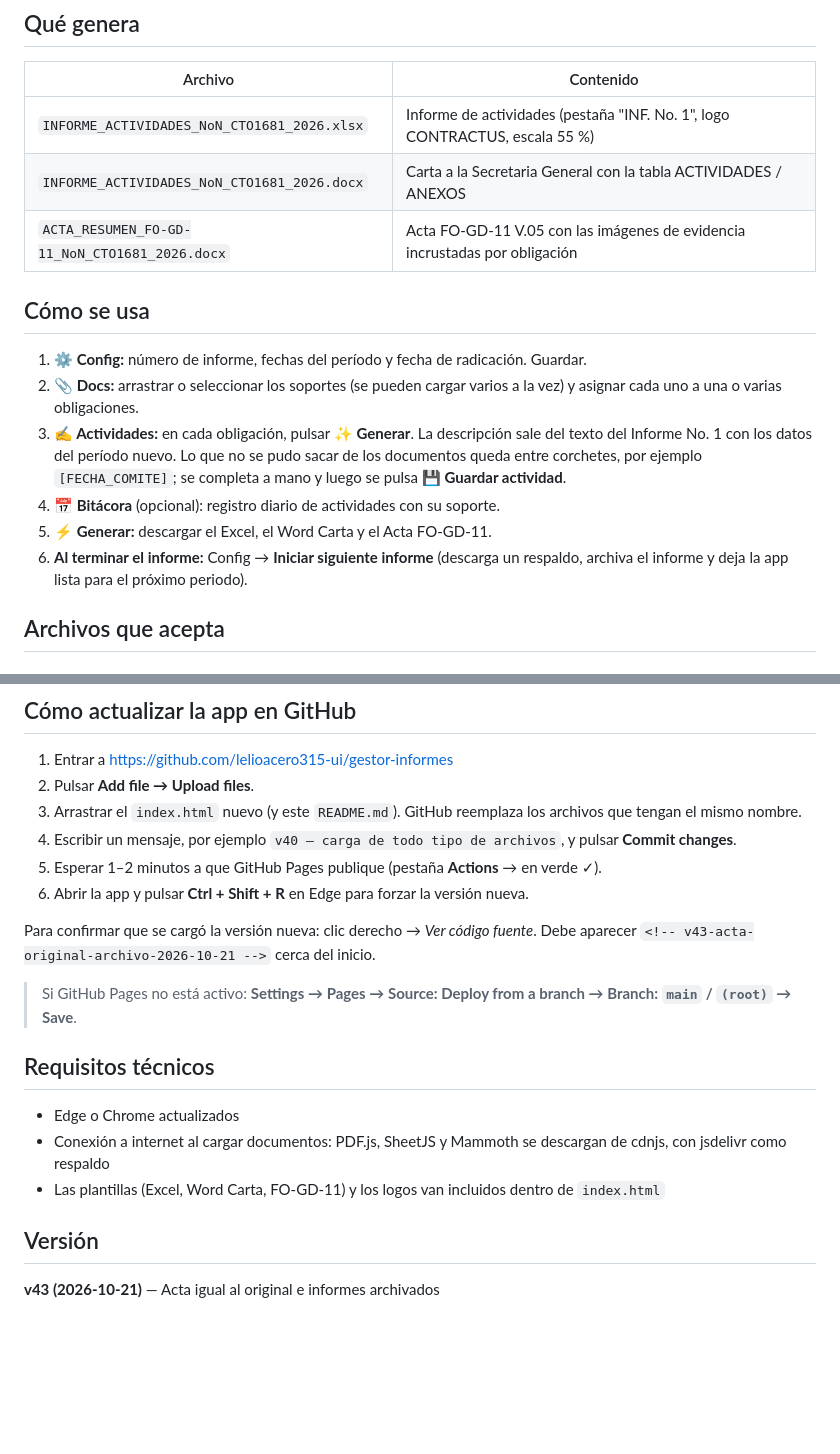
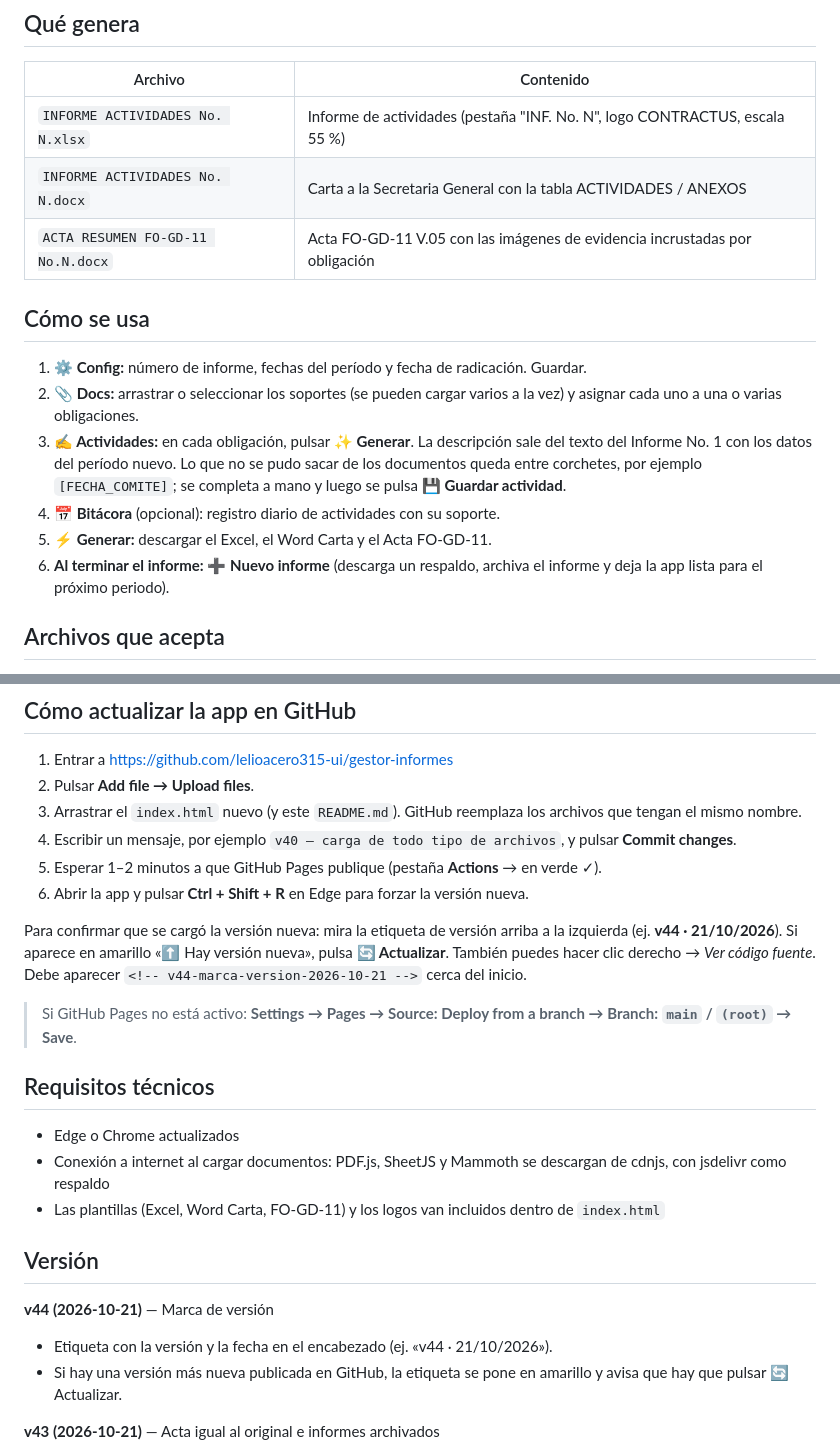
Before and after one commit to lelioacero315-ui/gestor-informes, a Markdown page: README.md, 2 parts joined by grey strips. Drawn GitHub-style; blank space fills up the shorter version.

Commit message:
v44 — README actualizado

```diff
--- a/README.md
+++ b/README.md
@@ -13,9 +13,9 @@ Aplicación web (un solo archivo `index.html`) para preparar los informes mensua
 
 | Archivo | Contenido |
 |---|---|
-| `INFORME_ACTIVIDADES_NoN_CTO1681_2026.xlsx` | Informe de actividades (pestaña "INF. No. 1", logo CONTRACTUS, escala 55 %) |
-| `INFORME_ACTIVIDADES_NoN_CTO1681_2026.docx` | Carta a la Secretaria General con la tabla ACTIVIDADES / ANEXOS |
-| `ACTA_RESUMEN_FO-GD-11_NoN_CTO1681_2026.docx` | Acta FO-GD-11 V.05 con las imágenes de evidencia incrustadas por obligación |
+| `INFORME ACTIVIDADES No. N.xlsx` | Informe de actividades (pestaña "INF. No. N", logo CONTRACTUS, escala 55 %) |
+| `INFORME ACTIVIDADES No. N.docx` | Carta a la Secretaria General con la tabla ACTIVIDADES / ANEXOS |
+| `ACTA RESUMEN FO-GD-11 No.N.docx` | Acta FO-GD-11 V.05 con las imágenes de evidencia incrustadas por obligación |
 
 ## Cómo se usa
 
@@ -24,7 +24,7 @@ Aplicación web (un solo archivo `index.html`) para preparar los informes mensua
 3. **✍️ Actividades:** en cada obligación, pulsar **✨ Generar**. La descripción sale del texto del Informe No. 1 con los datos del período nuevo. Lo que no se pudo sacar de los documentos queda entre corchetes, por ejemplo `[FECHA_COMITE]`; se completa a mano y luego se pulsa **💾 Guardar actividad**.
 4. **📅 Bitácora** (opcional): registro diario de actividades con su soporte.
 5. **⚡ Generar:** descargar el Excel, el Word Carta y el Acta FO-GD-11.
-6. **Al terminar el informe:** Config → **Iniciar siguiente informe** (descarga un respaldo, archiva el informe y deja la app lista para el próximo periodo).
+6. **Al terminar el informe:** **➕ Nuevo informe** (descarga un respaldo, archiva el informe y deja la app lista para el próximo periodo).
 
 ## Archivos que acepta
 
@@ -51,7 +51,7 @@ Todo se guarda **en el navegador del equipo**: los datos de las actividades en l
 5. Esperar 1–2 minutos a que GitHub Pages publique (pestaña **Actions** → en verde ✓).
 6. Abrir la app y pulsar **Ctrl + Shift + R** en Edge para forzar la versión nueva.
 
-Para confirmar que se cargó la versión nueva: clic derecho → *Ver código fuente*. Debe aparecer `<!-- v43-acta-original-archivo-2026-10-21 -->` cerca del inicio.
+Para confirmar que se cargó la versión nueva: mira la etiqueta de versión arriba a la izquierda (ej. **v44 · 21/10/2026**). Si aparece en amarillo «⬆ Hay versión nueva», pulsa **🔄 Actualizar**. También puedes hacer clic derecho → *Ver código fuente*. Debe aparecer `<!-- v44-marca-version-2026-10-21 -->` cerca del inicio.
 
 > Si GitHub Pages no está activo: **Settings → Pages → Source: Deploy from a branch → Branch: `main` / `(root)` → Save**.
 
@@ -62,6 +62,10 @@ Para confirmar que se cargó la versión nueva: clic derecho → *Ver código fu
 - Las plantillas (Excel, Word Carta, FO-GD-11) y los logos van incluidos dentro de `index.html`
 
 ## Versión
+
+**v44 (2026-10-21)** — Marca de versión
+- Etiqueta con la versión y la fecha en el encabezado (ej. «v44 · 21/10/2026»).
+- Si hay una versión más nueva publicada en GitHub, la etiqueta se pone en amarillo y avisa que hay que pulsar 🔄 Actualizar.
 
 **v43 (2026-10-21)** — Acta igual al original e informes archivados
 - Acta FO-GD-11 idéntica al formato de la entidad: TEMA, LUGAR, OBJETIVO, AGENDA/ACTIVIDADES y DESARROLLO como lista numerada (sin filas adicionales).
```
